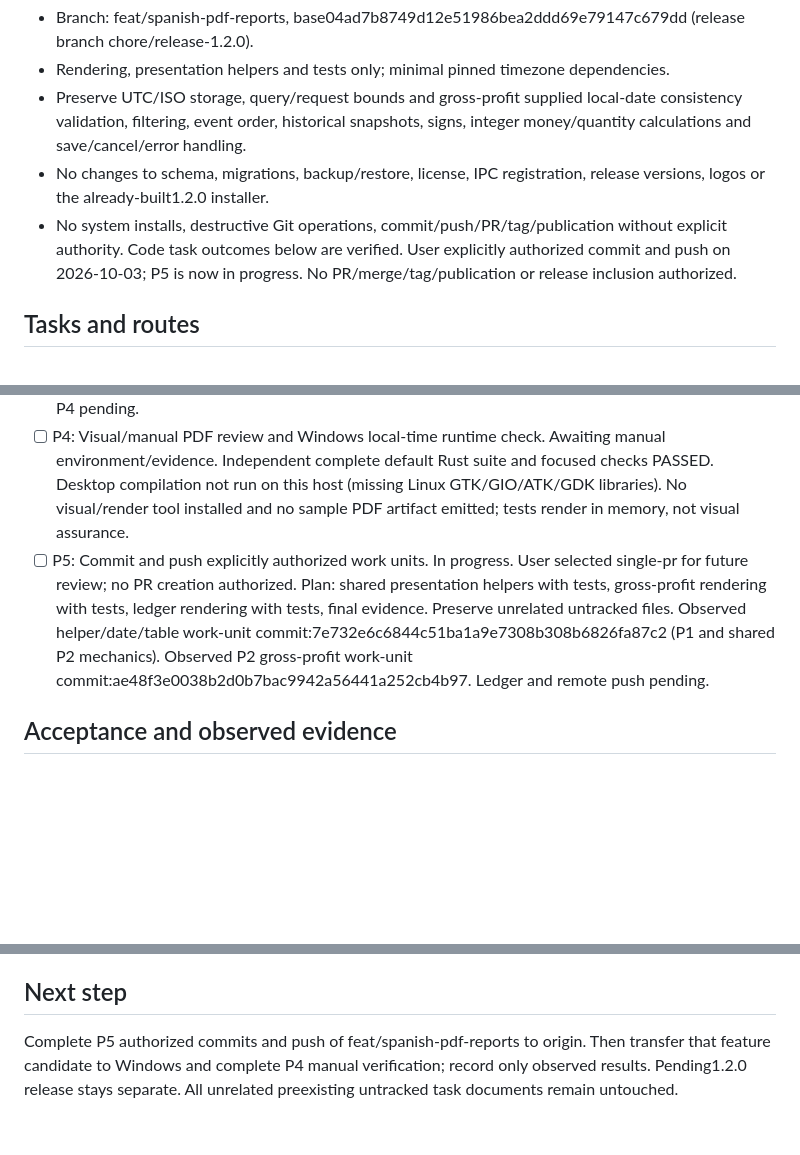
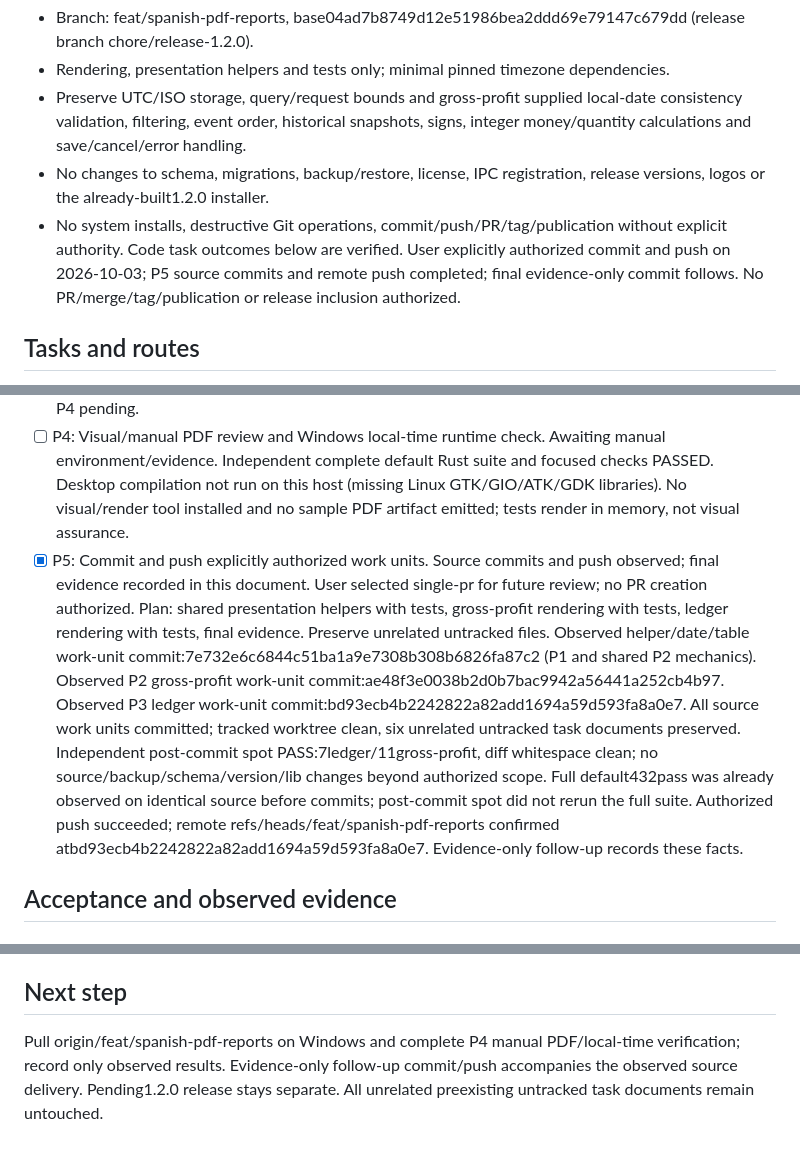
Before and after one commit to Luis-Lanza/repuestos_autos, a Markdown page: odd/tasks/spanish-pdf-reports.md, 3 parts joined by grey strips. GitHub-like rendering; blank space fills up the shorter version.

Commit message:
docs(reports): record verified PDF work-unit delivery

```diff
--- a/odd/tasks/spanish-pdf-reports.md
+++ b/odd/tasks/spanish-pdf-reports.md
@@ -8,14 +8,14 @@ Readable Spanish tables for all native PDFs: gross-profit operations and the inv
 - Rendering, presentation helpers and tests only; minimal pinned timezone dependencies.
 - Preserve UTC/ISO storage, query/request bounds and gross-profit supplied local-date consistency validation, filtering, event order, historical snapshots, signs, integer money/quantity calculations and save/cancel/error handling.
 - No changes to schema, migrations, backup/restore, license, IPC registration, release versions, logos or the already-built1.2.0 installer.
-- No system installs, destructive Git operations, commit/push/PR/tag/publication without explicit authority. Code task outcomes below are verified. User explicitly authorized commit and push on 2026-10-03; P5 is now in progress. No PR/merge/tag/publication or release inclusion authorized.
+- No system installs, destructive Git operations, commit/push/PR/tag/publication without explicit authority. Code task outcomes below are verified. User explicitly authorized commit and push on 2026-10-03; P5 source commits and remote push completed; final evidence-only commit follows. No PR/merge/tag/publication or release inclusion authorized.
 
 ## Tasks and routes
 - [x] P1: Tested presentation-only local date formatting. Delegated worker (preparation/multi-file trigger), independent verifier. Checked IANA rules; honest errors instead of guessed UTC. Functional PASS; Windows runtime mapping checked separately in P4.
 - [x] P2: Readable gross-profit PDF table. Delegated worker (multi-file trigger), independent verifier/correction recheck. Spanish copy, local timestamps,9pt landscape A4 body, word-aware/hard-line wrapping, numeric alignment, repeated headers/page numbers and complete continued rows. Functional PASS; visual review P4 pending.
 - [x] P3: Readable Spanish movement ledger PDF. Delegated worker (multi-file trigger), independent verifier/correction recheck. All six kinds, local filter/bound display,9pt body/8pt wrapped headers, reason and note retained, signed numeric alignment and continuation. Functional PASS; visual review P4 pending.
 - [ ] P4: Visual/manual PDF review and Windows local-time runtime check. Awaiting manual environment/evidence. Independent complete default Rust suite and focused checks PASSED. Desktop compilation not run on this host (missing Linux GTK/GIO/ATK/GDK libraries). No visual/render tool installed and no sample PDF artifact emitted; tests render in memory, not visual assurance.
-- [ ] P5: Commit and push explicitly authorized work units. In progress. User selected single-pr for future review; no PR creation authorized. Plan: shared presentation helpers with tests, gross-profit rendering with tests, ledger rendering with tests, final evidence. Preserve unrelated untracked files. Observed helper/date/table work-unit commit:7e732e6c6844c51ba1a9e7308b308b6826fa87c2 (P1 and shared P2 mechanics). Observed P2 gross-profit work-unit commit:ae48f3e0038b2d0b7bac9942a56441a252cb4b97. Ledger and remote push pending.
+- [x] P5: Commit and push explicitly authorized work units. Source commits and push observed; final evidence recorded in this document. User selected single-pr for future review; no PR creation authorized. Plan: shared presentation helpers with tests, gross-profit rendering with tests, ledger rendering with tests, final evidence. Preserve unrelated untracked files. Observed helper/date/table work-unit commit:7e732e6c6844c51ba1a9e7308b308b6826fa87c2 (P1 and shared P2 mechanics). Observed P2 gross-profit work-unit commit:ae48f3e0038b2d0b7bac9942a56441a252cb4b97. Observed P3 ledger work-unit commit:bd93ecb4b2242822a82add1694a59d593fa8a0e7. All source work units committed; tracked worktree clean, six unrelated untracked task documents preserved. Independent post-commit spot PASS:7ledger/11gross-profit, diff whitespace clean; no source/backup/schema/version/lib changes beyond authorized scope. Full default432pass was already observed on identical source before commits; post-commit spot did not rerun the full suite. Authorized push succeeded; remote refs/heads/feat/spanish-pdf-reports confirmed atbd93ecb4b2242822a82add1694a59d593fa8a0e7. Evidence-only follow-up records these facts.
 
 ## Acceptance and observed evidence
 ### P1
@@ -44,4 +44,4 @@ RDD remains off. Native ASSESS repeatedly unassessable because untracked scope r
 - Provide evidence/screenshots and explicit acceptance before closing P4.
 
 ## Next step
-Complete P5 authorized commits and push of feat/spanish-pdf-reports to origin. Then transfer that feature candidate to Windows and complete P4 manual verification; record only observed results. Pending1.2.0 release stays separate. All unrelated preexisting untracked task documents remain untouched.
+Pull origin/feat/spanish-pdf-reports on Windows and complete P4 manual PDF/local-time verification; record only observed results. Evidence-only follow-up commit/push accompanies the observed source delivery. Pending1.2.0 release stays separate. All unrelated preexisting untracked task documents remain untouched.
```
